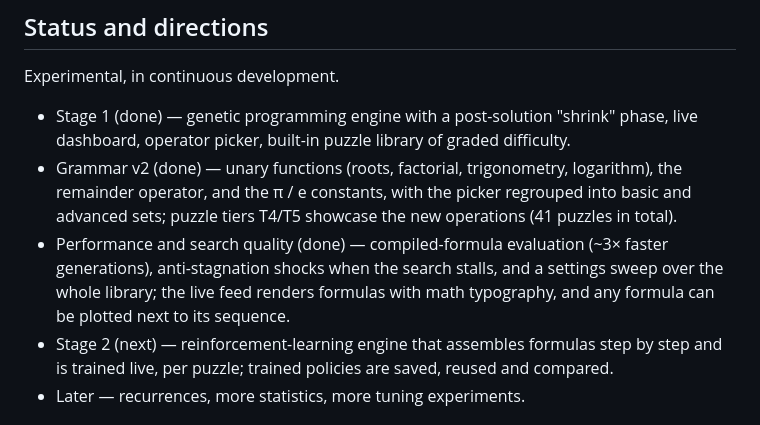
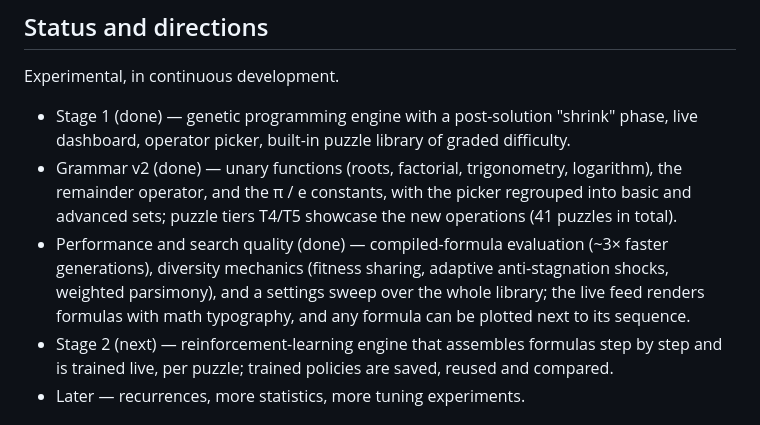
Before and after one commit to OlyoshaOlyosha/seq2formula, a Markdown page: README.md, the part around the change. GitHub-like rendering.

Commit message:
docs: update diversity and speed notes

```diff
--- a/README.md
+++ b/README.md
@@ -76,10 +76,10 @@ Experimental, in continuous development.
   picker regrouped into basic and advanced sets; puzzle tiers T4/T5
   showcase the new operations (41 puzzles in total).
 - Performance and search quality (done) — compiled-formula evaluation
-  (~3× faster generations), anti-stagnation shocks when the search
-  stalls, and a settings sweep over the whole library; the live feed
-  renders formulas with math typography, and any formula can be plotted
-  next to its sequence.
+  (~3× faster generations), diversity mechanics (fitness sharing,
+  adaptive anti-stagnation shocks, weighted parsimony), and a settings
+  sweep over the whole library; the live feed renders formulas with math
+  typography, and any formula can be plotted next to its sequence.
 - Stage 2 (next) — reinforcement-learning engine that assembles formulas
   step by step and is trained live, per puzzle; trained policies are
   saved, reused and compared.
```
Also changed, not shown: README.ru.md (+3 -2 lines).
